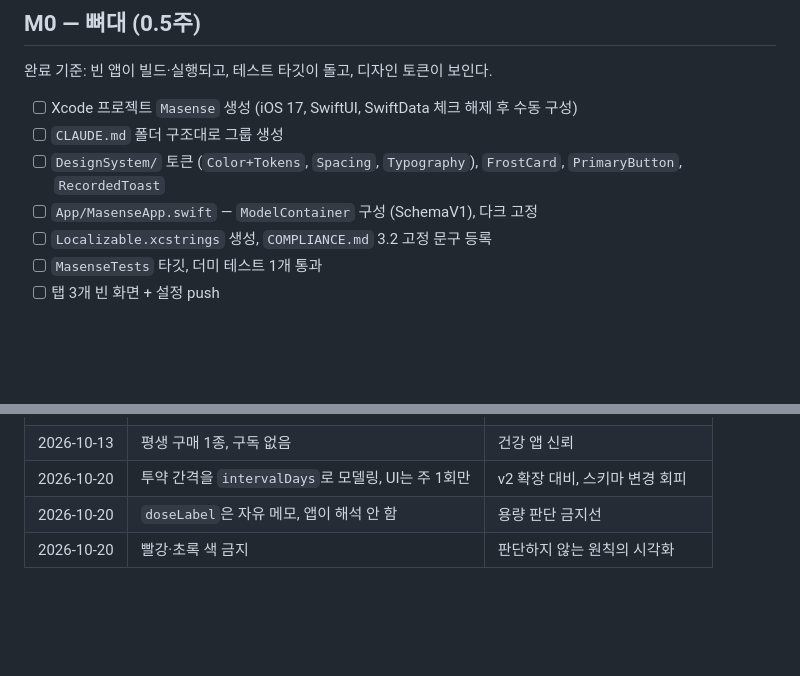
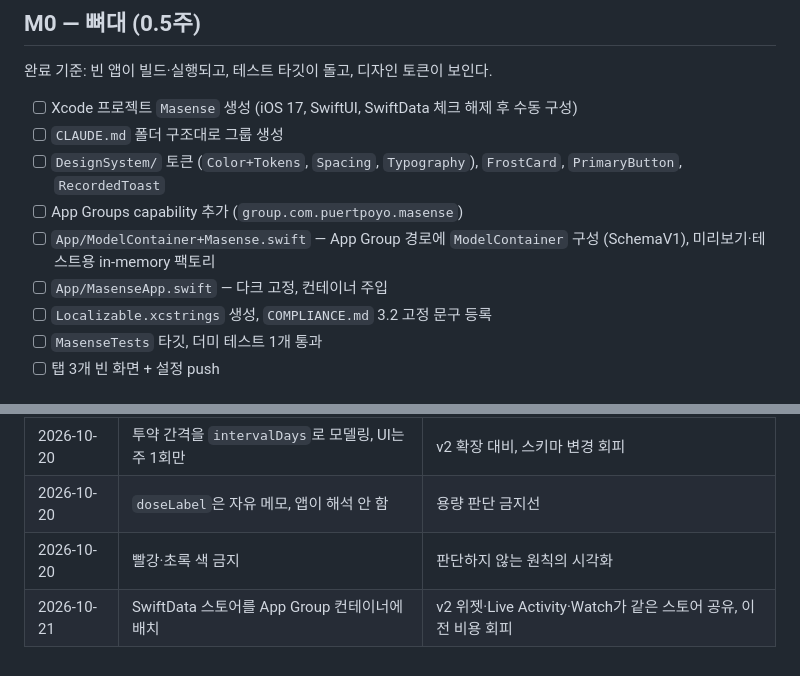
Before and after one commit to puertpoyo-cell/Ma-Sense, a Markdown page: docs/MILESTONES.md, 2 parts joined by grey strips. Drawn GitHub-style; blank space fills up the shorter version.

```diff
--- a/docs/MILESTONES.md
+++ b/docs/MILESTONES.md
@@ -9,7 +9,9 @@ Claude Code는 매 세션 이 파일에서 현재 위치를 확인하고, 완료
 - [ ] Xcode 프로젝트 `Masense` 생성 (iOS 17, SwiftUI, SwiftData 체크 해제 후 수동 구성)
 - [ ] `CLAUDE.md` 폴더 구조대로 그룹 생성
 - [ ] `DesignSystem/` 토큰 (`Color+Tokens`, `Spacing`, `Typography`), `FrostCard`, `PrimaryButton`, `RecordedToast`
-- [ ] `App/MasenseApp.swift` — `ModelContainer` 구성 (SchemaV1), 다크 고정
+- [ ] App Groups capability 추가 (`group.com.puertpoyo.masense`)
+- [ ] `App/ModelContainer+Masense.swift` — App Group 경로에 `ModelContainer` 구성 (SchemaV1), 미리보기·테스트용 in-memory 팩토리
+- [ ] `App/MasenseApp.swift` — 다크 고정, 컨테이너 주입
 - [ ] `Localizable.xcstrings` 생성, `COMPLIANCE.md` 3.2 고정 문구 등록
 - [ ] `MasenseTests` 타깃, 더미 테스트 1개 통과
 - [ ] 탭 3개 빈 화면 + 설정 push
@@ -108,3 +110,4 @@ Claude Code는 매 세션 이 파일에서 현재 위치를 확인하고, 완료
 | 2026-10-20 | 투약 간격을 `intervalDays`로 모델링, UI는 주 1회만 | v2 확장 대비, 스키마 변경 회피 |
 | 2026-10-20 | `doseLabel`은 자유 메모, 앱이 해석 안 함 | 용량 판단 금지선 |
 | 2026-10-20 | 빨강·초록 색 금지 | 판단하지 않는 원칙의 시각화 |
+| 2026-10-21 | SwiftData 스토어를 App Group 컨테이너에 배치 | v2 위젯·Live Activity·Watch가 같은 스토어 공유, 이전 비용 회피 |
```
Also changed, not shown: CLAUDE.md (+3 -2 lines), docs/DATA_MODEL.md (+21 -1 lines).
